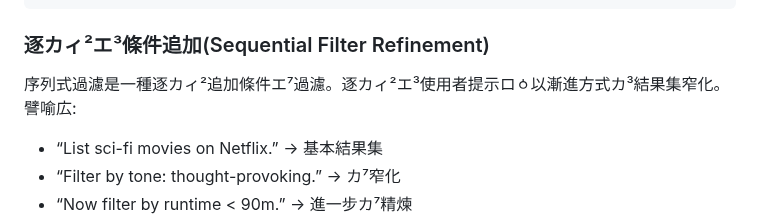
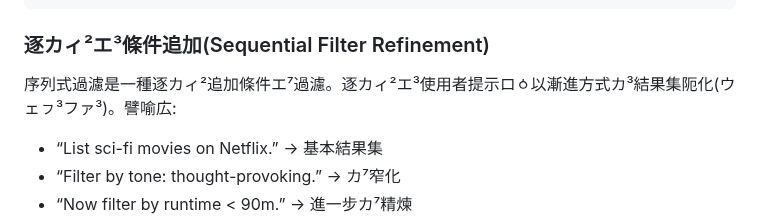
Before and after one commit to taipalogy/blog, a Markdown page: post13.md, the part around the change. Rendered like a GitHub page.

```diff
--- a/post13.md
+++ b/post13.md
@@ -152,7 +152,7 @@ Final Lisp-Style Composition
 
 ### 逐カィ²エ³條件追加(Sequential Filter Refinement)
 
-序列式過濾是一種逐カィ²追加條件エ⁷過濾。逐カィ²エ³使用者提示ロㆁ以漸進方式カ³結果集窄化。譬喻広:
+序列式過濾是一種逐カィ²追加條件エ⁷過濾。逐カィ²エ³使用者提示ロㆁ以漸進方式カ³結果集阨化(ウェㇷ³ファ³)。譬喻広:
 
 * “List sci-fi movies on Netflix.” → 基本結果集
 * “Filter by tone: thought-provoking.” → カ⁷窄化
```
Also changed, not shown: post12.md (+3 -3 lines).
